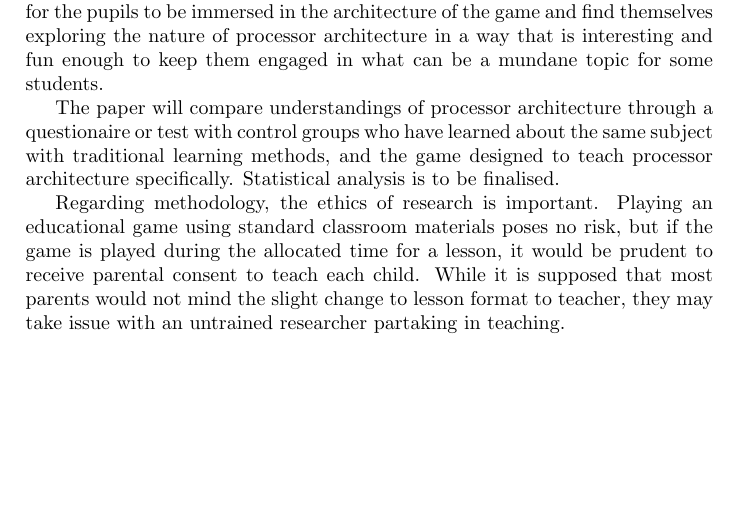
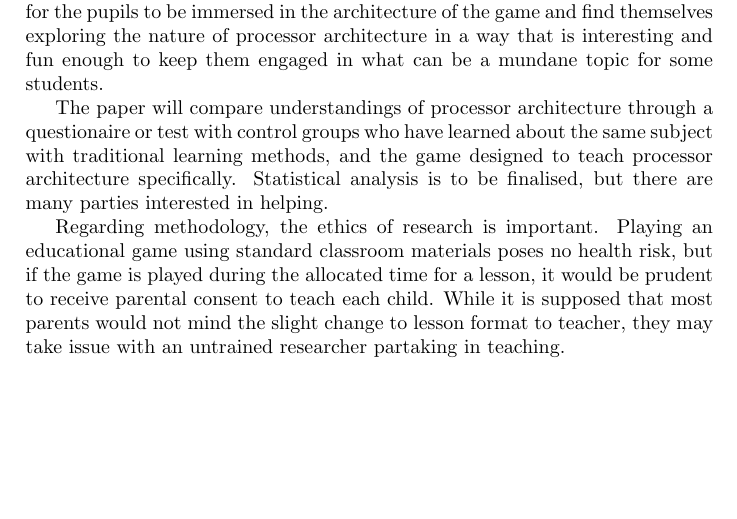
Before and after one commit to probablytom/GamesTeachingCS, a LaTeX document (proposal.tex): part of page 2 of 2, cut so that both start at the same text. Compiled offline with pdfLaTeX.

Commit message:
Updated .pdf, small changes.

```diff
--- a/proposal.tex
+++ b/proposal.tex
@@ -38,8 +37,8 @@ Note that care must be taken to prevent cheating in this game. The decoder must
 
 While the game is still subject to change, it is hoped that this process allows for the pupils to be immersed in the architecture of the game and find themselves exploring the nature of processor architecture in a way that is interesting and fun enough to keep them engaged in what can be a mundane topic for some students.
 
-The paper will compare understandings of processor architecture through a questionaire or test with control groups who have learned about the same subject with traditional learning methods, and the game designed to teach processor architecture specifically. Statistical analysis is to be finalised.
+The paper will compare understandings of processor architecture through a questionaire or test with control groups who have learned about the same subject with traditional learning methods, and the game designed to teach processor architecture specifically. Statistical analysis is to be finalised, but there are many parties interested in helping.
 
-Regarding methodology, the ethics of research is important. Playing an educational game using standard classroom materials poses no risk, but if the game is played during the allocated time for a lesson, it would be prudent to receive parental consent to teach each child. While it is supposed that most parents would not mind the slight change to lesson format to teacher, they may take issue with an untrained researcher partaking in teaching.
+Regarding methodology, the ethics of research is important. Playing an educational game using standard classroom materials poses no health risk, but if the game is played during the allocated time for a lesson, it would be prudent to receive parental consent to teach each child. While it is supposed that most parents would not mind the slight change to lesson format to teacher, they may take issue with an untrained researcher partaking in teaching.
 
 \end{document}
```
Also changed, not shown: proposal.pdf, proposal.tex (3 more changed lines).
